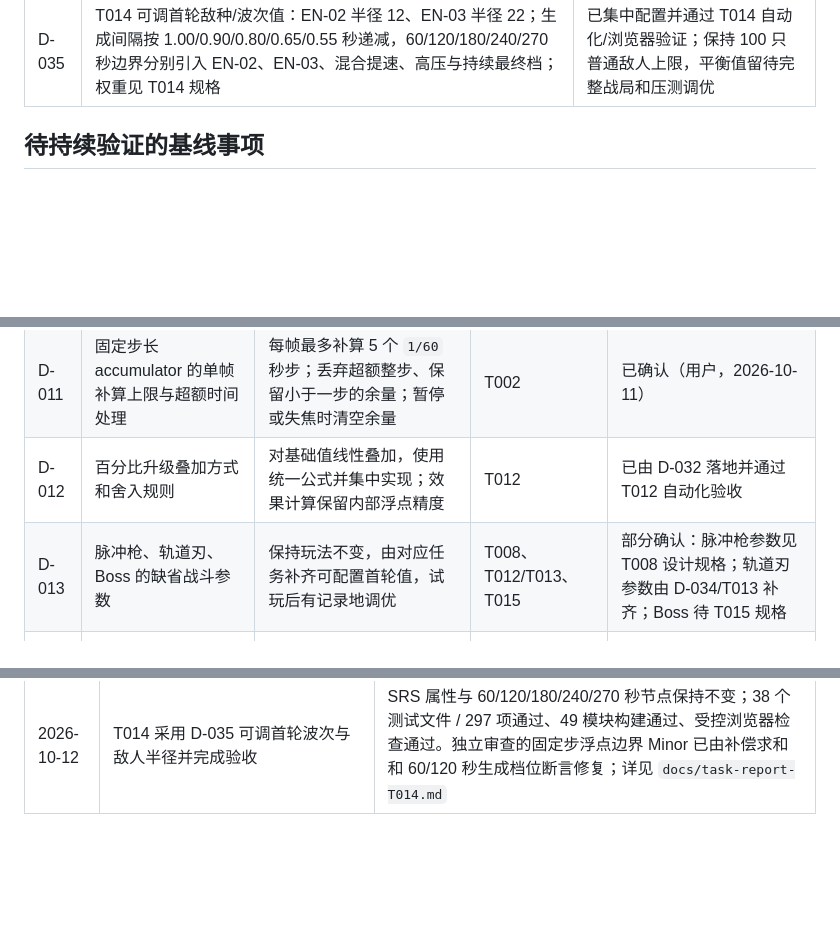
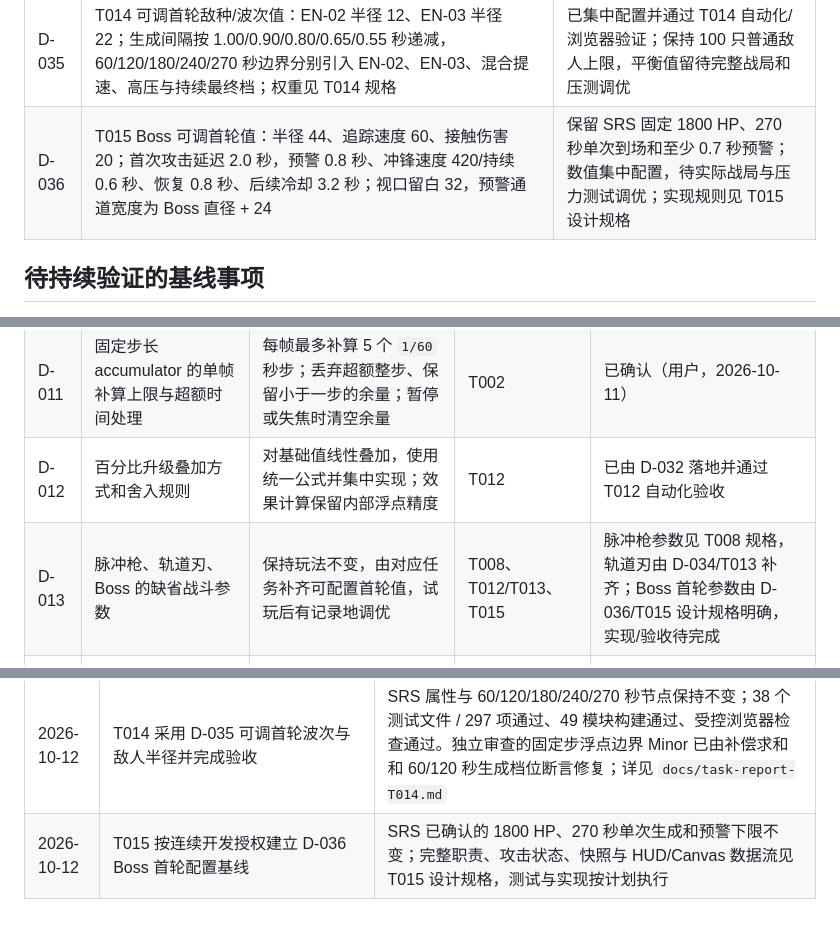
Before and after one commit to mingw0788/protocol-zero, a Markdown page: docs/decisions.md, 3 parts joined by grey strips. Drawn GitHub-style; blank space fills up the shorter version.

Commit message:
docs: specify T015 boss system

```diff
--- a/docs/decisions.md
+++ b/docs/decisions.md
@@ -33,6 +33,7 @@
 | D-033 | UP-03 的额外弹丸围绕脉冲枪瞄准方向等距对称排列，相邻方向间隔首轮配置为 12 度 | 保持弹道居中且每级只增加一枚；角度属于可调参数，若原意为平行弹道或不同散布，需按试玩重新调校 |
 | D-034 | 轨道刃采用集中可调首轮值：碰撞半径 8、1 级伤害 12、UP-04 每多一级伤害 +4、1 级轨道半径 48、每多一级半径 +8、每秒旋转一周、逐敌命中冷却 0.75 秒 | T013 按可调首轮平衡基线完成并验收；等级 5 伤害 28、轨道半径 80；不改 SRS 已确认玩法，后续试玩可调优 |
 | D-035 | T014 可调首轮敌种/波次值：EN-02 半径 12、EN-03 半径 22；生成间隔按 1.00/0.90/0.80/0.65/0.55 秒递减，60/120/180/240/270 秒边界分别引入 EN-02、EN-03、混合提速、高压与持续最终档；权重见 T014 规格 | 已集中配置并通过 T014 自动化/浏览器验证；保持 100 只普通敌人上限，平衡值留待完整战局和压测调优 |
+| D-036 | T015 Boss 可调首轮值：半径 44、追踪速度 60、接触伤害 20；首次攻击延迟 2.0 秒，预警 0.8 秒、冲锋速度 420/持续 0.6 秒、恢复 0.8 秒、后续冷却 3.2 秒；视口留白 32，预警通道宽度为 Boss 直径 + 24 | 保留 SRS 固定 1800 HP、270 秒单次到场和至少 0.7 秒预警；数值集中配置，待实际战局与压力测试调优；实现规则见 T015 设计规格 |
 
 ## 待持续验证的基线事项
 
@@ -51,7 +52,7 @@
 | D-010 | 切换标签页/窗口失焦时的行为，以及返回时是否补算时间 | 自动转入 PAUSED；回到页面后手动继续；不补算失焦时间 | T002 | 已确认（用户，2026-10-11） |
 | D-011 | 固定步长 accumulator 的单帧补算上限与超额时间处理 | 每帧最多补算 5 个 `1/60` 秒步；丢弃超额整步、保留小于一步的余量；暂停或失焦时清空余量 | T002 | 已确认（用户，2026-10-11） |
 | D-012 | 百分比升级叠加方式和舍入规则 | 对基础值线性叠加，使用统一公式并集中实现；效果计算保留内部浮点精度 | T012 | 已由 D-032 落地并通过 T012 自动化验收 |
-| D-013 | 脉冲枪、轨道刃、Boss 的缺省战斗参数 | 保持玩法不变，由对应任务补齐可配置首轮值，试玩后有记录地调优 | T008、T012/T013、T015 | 部分确认：脉冲枪参数见 T008 设计规格；轨道刃参数由 D-034/T013 补齐；Boss 待 T015 规格 |
+| D-013 | 脉冲枪、轨道刃、Boss 的缺省战斗参数 | 保持玩法不变，由对应任务补齐可配置首轮值，试玩后有记录地调优 | T008、T012/T013、T015 | 脉冲枪参数见 T008 规格，轨道刃由 D-034/T013 补齐；Boss 首轮参数由 D-036/T015 设计规格明确，实现/验收待完成 |
 | D-014 | 波次生成间隔/速率、敌人权重与到达敌人上限后的行为 | T014 给出集中配置的首轮曲线，之后按试玩调整 | T014 | 已由 D-035 / T014 规格实施和验证；满上限时消耗名额，不排队补发 |
 | D-015 | T018 是否包含背景音乐 | SRS 目前只要求基础音效，建议未批准前不纳入 V1 | T018 | 待用户确认 |
 | D-016 | 击杀纪录和最佳通关时间的更新口径 | 建议任意结束局更新最高击杀，只有胜利局更新最佳通关时间 | T019 | 待用户确认 |
@@ -88,3 +89,4 @@
 | 2026-10-12 | T012 六类升级效果通过自动化验收；D-012 按 D-032 结案，D-033 记录可配置的对称散布 | 脉冲枪伤害/射速/弹丸数、玩家速度/生命、UP-04 等级快照和重开复位已接线；最终验证及未能自然进入升级界面的浏览器尝试见 `docs/task-report-T012.md` |
 | 2026-10-12 | T013 轨道刃采用 D-034 首轮配置值并完成验收 | 首次 UP-04 解锁、重复强化、共享全武器伤害倍率、逐目标冷却、双武器死亡收尾与 HUD/Canvas 占位显示均实现；独立审查的配置替换问题已修复，完整测试、构建、浏览器和审查证据见 `docs/task-report-T013.md` |
 | 2026-10-12 | T014 采用 D-035 可调首轮波次与敌人半径并完成验收 | SRS 属性与 60/120/180/240/270 秒节点保持不变；38 个测试文件 / 297 项通过、49 模块构建通过、受控浏览器检查通过。独立审查的固定步浮点边界 Minor 已由补偿求和和 60/120 秒生成档位断言修复；详见 `docs/task-report-T014.md` |
+| 2026-10-12 | T015 按连续开发授权建立 D-036 Boss 首轮配置基线 | SRS 已确认的 1800 HP、270 秒单次生成和预警下限不变；完整职责、攻击状态、快照与 HUD/Canvas 数据流见 T015 设计规格，测试与实现按计划执行 |
```
Also changed, not shown: 1 other file.
